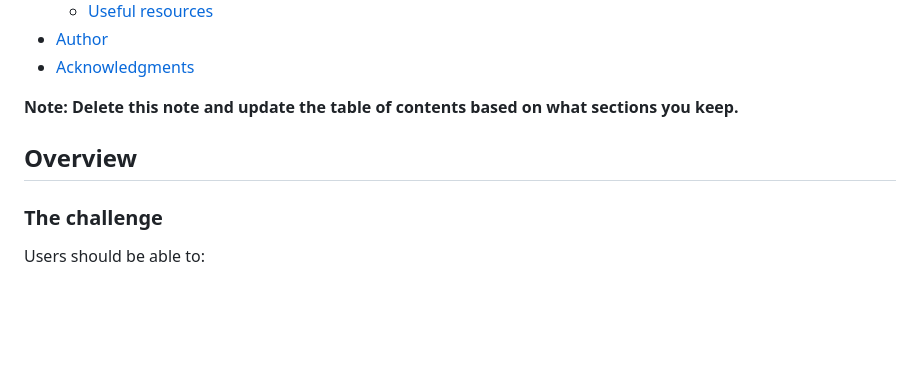
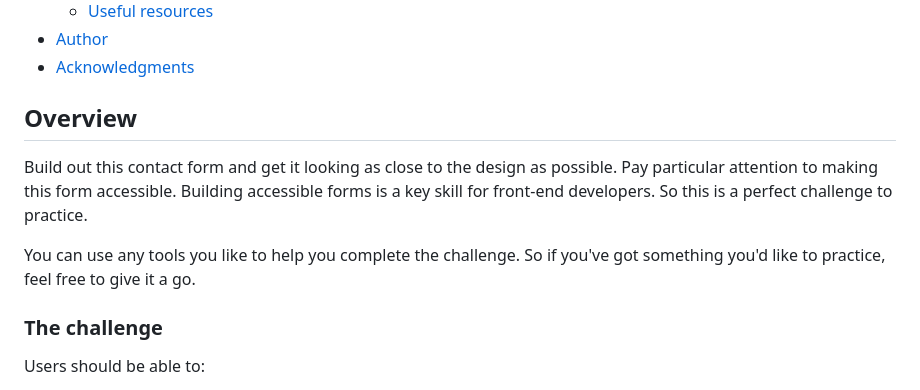
Before and after one commit to jmmarketing/contact-form-FEM, a Markdown page: README-template.md, the part around the change printed below. GitHub-like rendering; blank space fills up the shorter version.

```diff
--- a/README-template.md
+++ b/README-template.md
@@ -16,9 +16,11 @@ This is a solution to the [Contact form challenge on Frontend Mentor](https://ww
 - [Author](#author)
 - [Acknowledgments](#acknowledgments)
 
-**Note: Delete this note and update the table of contents based on what sections you keep.**
+## Overview
 
-## Overview
+Build out this contact form and get it looking as close to the design as possible. Pay particular attention to making this form accessible. Building accessible forms is a key skill for front-end developers. So this is a perfect challenge to practice.
+
+You can use any tools you like to help you complete the challenge. So if you've got something you'd like to practice, feel free to give it a go.
 
 ### The challenge
 
```
Also changed, not shown: other parts of README-template.md (+13 -16 lines), assets/images/screenshot.JPG (added), 5 other files.
